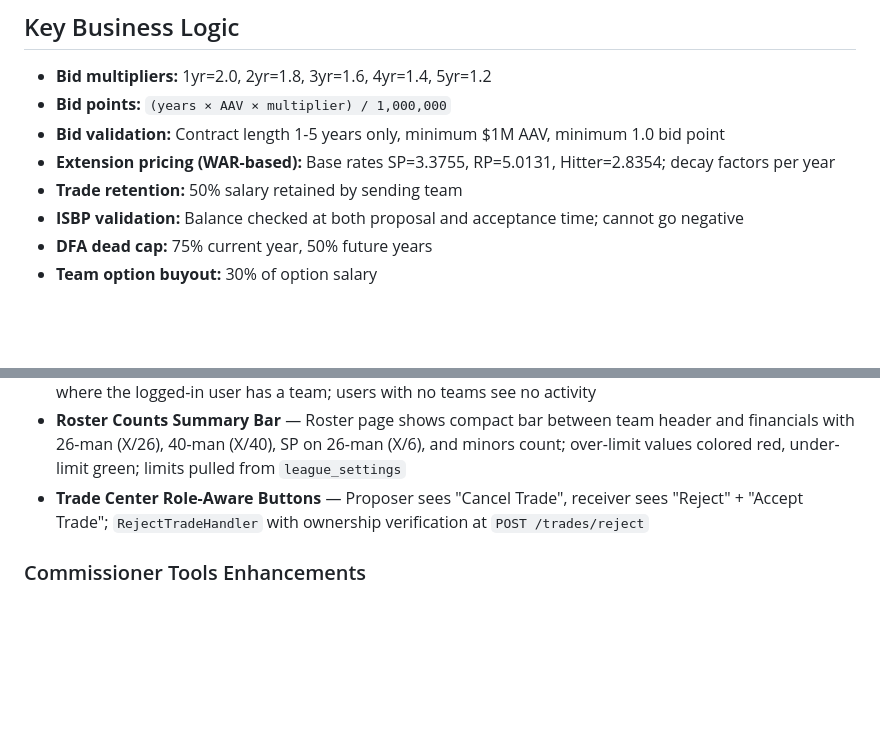
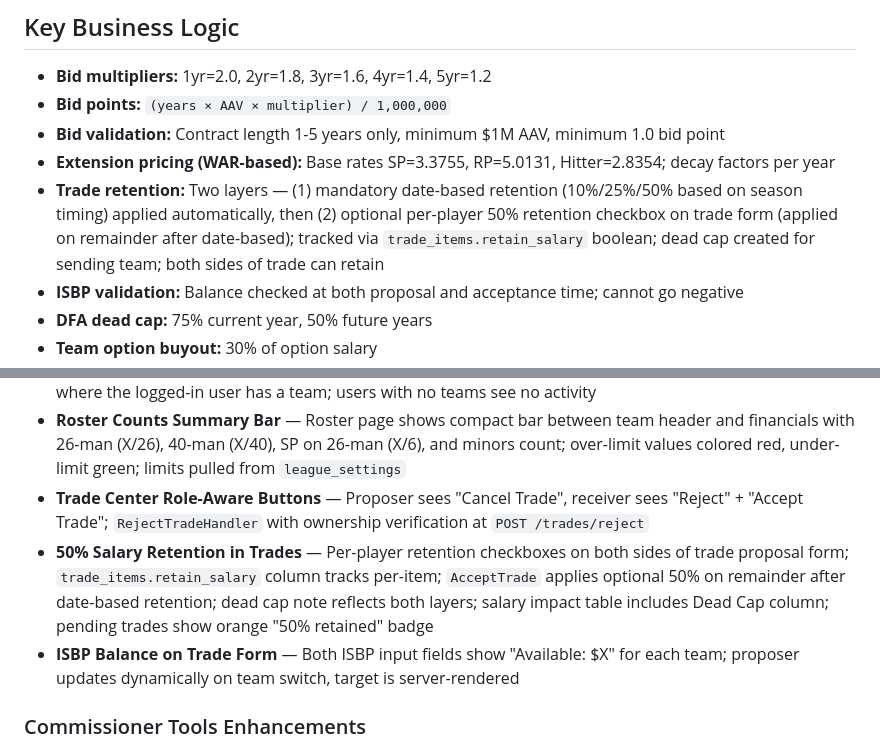
Before and after one commit to dwes123/FODS-GO, a Markdown page: CLAUDE.md, 2 parts joined by grey strips. Rendered like a GitHub page; blank space fills up the shorter version.

Commit message:
Update CLAUDE.md with salary retention and ISBP trade features
Co-Authored-By: Claude Opus 4.6 <noreply@anthropic.com>

```diff
--- a/CLAUDE.md
+++ b/CLAUDE.md
@@ -166,7 +166,7 @@ Caddyfile                — Caddy routes: production (frontofficedynastysports.
 - **Bid points:** `(years × AAV × multiplier) / 1,000,000`
 - **Bid validation:** Contract length 1-5 years only, minimum $1M AAV, minimum 1.0 bid point
 - **Extension pricing (WAR-based):** Base rates SP=3.3755, RP=5.0131, Hitter=2.8354; decay factors per year
-- **Trade retention:** 50% salary retained by sending team
+- **Trade retention:** Two layers — (1) mandatory date-based retention (10%/25%/50% based on season timing) applied automatically, then (2) optional per-player 50% retention checkbox on trade form (applied on remainder after date-based); tracked via `trade_items.retain_salary` boolean; dead cap created for sending team; both sides of trade can retain
 - **ISBP validation:** Balance checked at both proposal and acceptance time; cannot go negative
 - **DFA dead cap:** 75% current year, 50% future years
 - **Team option buyout:** 30% of option salary
@@ -227,6 +227,8 @@ Rosters, free agency/bidding, trades, waivers, arbitration, team options, financ
 - **Recent Activity League Filtering** — Home page recent activity feed only shows transactions from leagues where the logged-in user has a team; users with no teams see no activity
 - **Roster Counts Summary Bar** — Roster page shows compact bar between team header and financials with 26-man (X/26), 40-man (X/40), SP on 26-man (X/6), and minors count; over-limit values colored red, under-limit green; limits pulled from `league_settings`
 - **Trade Center Role-Aware Buttons** — Proposer sees "Cancel Trade", receiver sees "Reject" + "Accept Trade"; `RejectTradeHandler` with ownership verification at `POST /trades/reject`
+- **50% Salary Retention in Trades** — Per-player retention checkboxes on both sides of trade proposal form; `trade_items.retain_salary` column tracks per-item; `AcceptTrade` applies optional 50% on remainder after date-based retention; dead cap note reflects both layers; salary impact table includes Dead Cap column; pending trades show orange "50% retained" badge
+- **ISBP Balance on Trade Form** — Both ISBP input fields show "Available: $X" for each team; proposer updates dynamically on team switch, target is server-rendered
 
 ### Commissioner Tools Enhancements
 - **Bid/FA Management in Player Editor** — Commissioners can manually set `fa_status`, pending bid fields, and `bid_type` on any player
```
